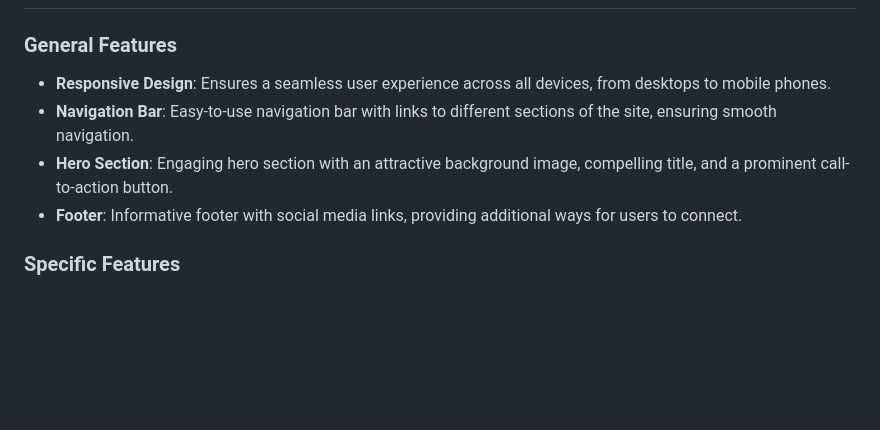
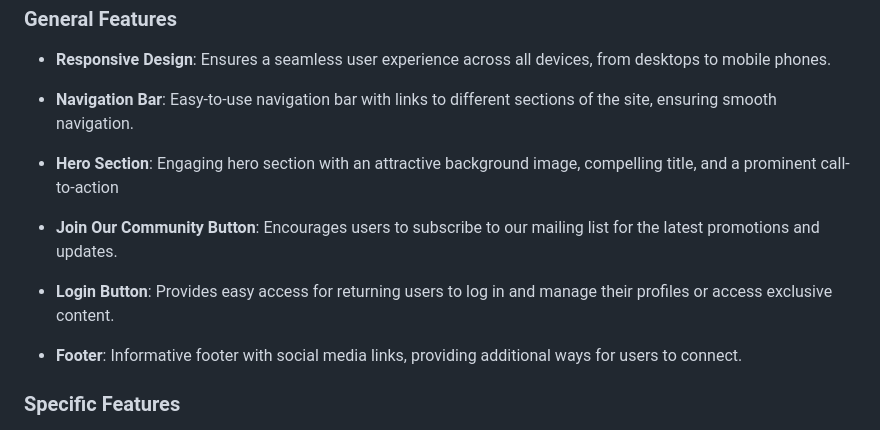
Before and after one commit to Danut89/ProjectMilestone1-Vegan-Bliss, a Markdown page: README.md, the part around the change. GitHub-like rendering; blank space fills up the shorter version.

Commit message:
Added general features

```diff
--- a/README.md
+++ b/README.md
@@ -66,7 +66,9 @@ As the site owner of Vegan Bliss, my objectives are centered around creating an
 - **Responsive Design**: Ensures a seamless user experience across all devices, from desktops to mobile phones.
 - **Navigation Bar**: Easy-to-use navigation bar with links to different sections of the site, ensuring smooth navigation.
 - **Hero Section**: Engaging hero section with an attractive background image, compelling title, and a prominent call-to-action
-                    button.
+- **Join Our Community Button**: Encourages users to subscribe to our mailing list for the latest promotions and updates.
+- **Login Button**: Provides easy access for returning users to log in and manage their profiles or access exclusive content.
+
 - **Footer**: Informative footer with social media links, providing additional ways for users to connect.
 
 ### Specific Features
```
